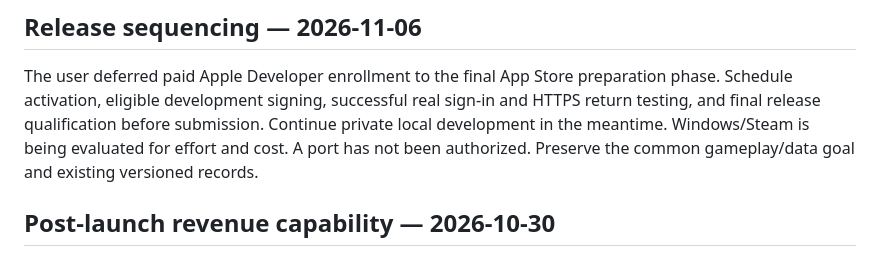
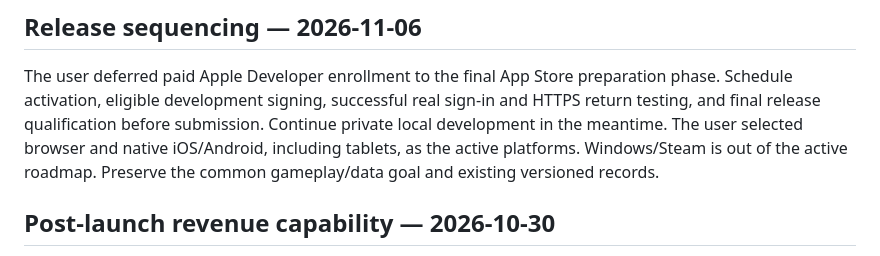
Before and after one commit to zengks/carve-game, a Markdown page: docs/expedition.md, the part around the change. Drawn GitHub-style.

```diff
--- a/docs/expedition.md
+++ b/docs/expedition.md
@@ -6,8 +6,9 @@ The user deferred paid Apple Developer enrollment to the final App Store
 preparation phase. Schedule activation, eligible development signing,
 successful real sign-in and HTTPS return testing, and final release qualification
 before submission. Continue private local development in the meantime.
-Windows/Steam is being evaluated for effort and cost. A port has not been
-authorized. Preserve the common gameplay/data goal and existing versioned records.
+The user selected browser and native iOS/Android, including tablets, as the
+active platforms. Windows/Steam is out of the active roadmap. Preserve the
+common gameplay/data goal and existing versioned records.
 
 ## Post-launch revenue capability — 2026-10-30
 
```
Also changed, not shown: TASKS.md (+4 -2 lines).
